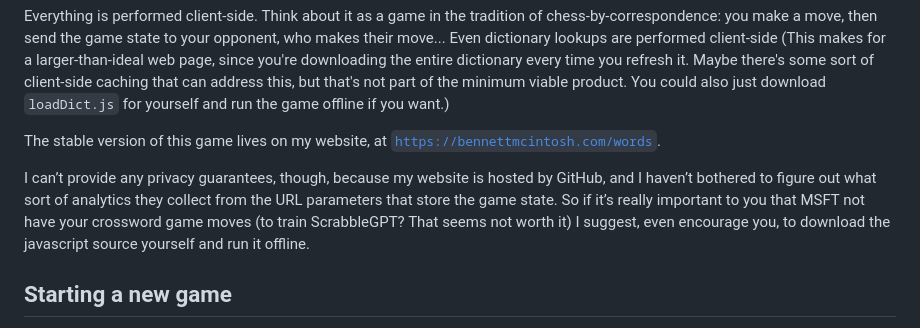
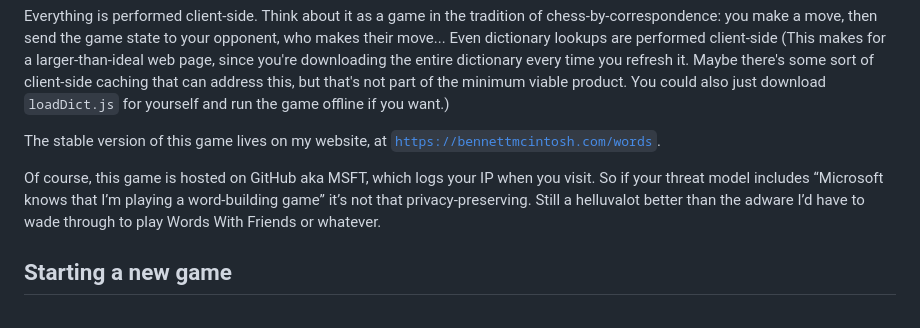
Before and after one commit to benn-mctosh/words, a Markdown page: README.md, the part around the change. Rendered like a GitHub page.

Commit message:
Update privacy note

```diff
--- a/README.md
+++ b/README.md
@@ -10,7 +10,7 @@ Everything is performed client-side. Think about it as a game in the tradition o
 
 The stable version of this game lives on my website, at [`https://bennettmcintosh.com/words`](https://bennettmcintosh.com/words).
 
-I can’t provide any privacy guarantees, though, because my website is hosted by GitHub, and I haven’t bothered to figure out what sort of analytics they collect from the URL parameters that store the game state. So if it’s really important to you that MSFT not have your crossword game moves (to train ScrabbleGPT? That seems not worth it) I suggest, even encourage you, to download the javascript source yourself and run it offline.
+Of course, this game is hosted on GitHub aka MSFT, which logs your IP when you visit. So if your threat model includes “Microsoft knows that I’m playing a word-building game” it’s not that privacy-preserving. Still a helluvalot better than the adware I’d have to wade through to play Words With Friends or whatever.
 
 ## Starting a new game
 Navigating to the landing page (in this case, [`https://bennettmcintosh.com/words`](https://bennettmcintosh.com/words), with no URL parameters) produces an empty game board and automatically draws seven tiles for you. Build words by clicking on a tile to select it, then click on the board to place it where you click, or on the rack to remove it from the board. If you have made a legal move, the `Play` button will turn green and display the number of points this play would earn you.
```
